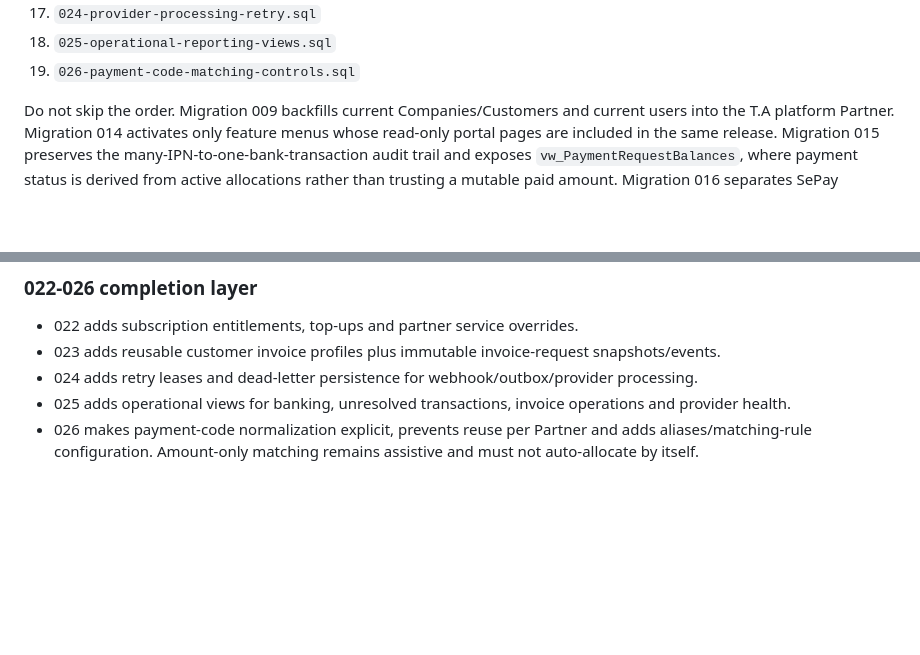
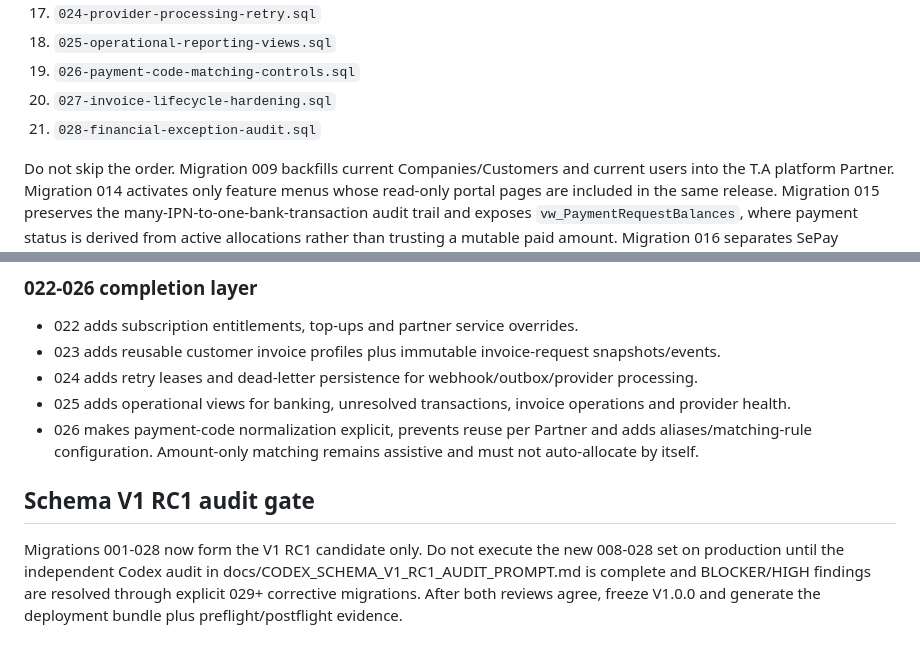
Before and after one commit to nguyenduc216/TAPortal, a Markdown page: database/README.md, 2 parts joined by grey strips. Rendered like a GitHub page; blank space fills up the shorter version.

Commit message:
docs(db): mark migrations 001-028 as V1 RC1 candidate

```diff
--- a/database/README.md
+++ b/database/README.md
@@ -84,6 +84,8 @@ Run these only after the existing 001-007 migrations and baseline seeds have com
 17. `024-provider-processing-retry.sql`
 18. `025-operational-reporting-views.sql`
 19. `026-payment-code-matching-controls.sql`
+20. `027-invoice-lifecycle-hardening.sql`
+21. `028-financial-exception-audit.sql`
 
 Do not skip the order. Migration 009 backfills current Companies/Customers and current users into the T.A platform Partner. Migration 014 activates only feature menus whose read-only portal pages are included in the same release. Migration 015 preserves the many-IPN-to-one-bank-transaction audit trail and exposes `vw_PaymentRequestBalances`, where payment status is derived from active allocations rather than trusting a mutable paid amount. Migration 016 separates SePay SANDBOX/PRODUCTION connections, webhook configuration and sanitized provider API logs. Migration 017 adds atomic allocation/reversal procedures and prevents allocating more than the normalized bank transaction amount.
 
@@ -103,3 +105,7 @@ Never persist provider client secrets, access tokens or link tokens in plaintext
 - 024 adds retry leases and dead-letter persistence for webhook/outbox/provider processing.
 - 025 adds operational views for banking, unresolved transactions, invoice operations and provider health.
 - 026 makes payment-code normalization explicit, prevents reuse per Partner and adds aliases/matching-rule configuration. Amount-only matching remains assistive and must not auto-allocate by itself.
+
+
+## Schema V1 RC1 audit gate
+Migrations 001-028 now form the V1 RC1 candidate only. Do not execute the new 008-028 set on production until the independent Codex audit in docs/CODEX_SCHEMA_V1_RC1_AUDIT_PROMPT.md is complete and BLOCKER/HIGH findings are resolved through explicit 029+ corrective migrations. After both reviews agree, freeze V1.0.0 and generate the deployment bundle plus preflight/postflight evidence.
```
